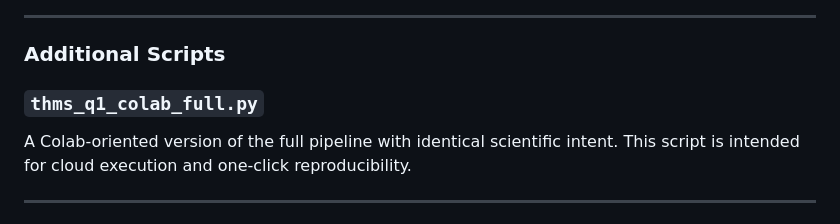
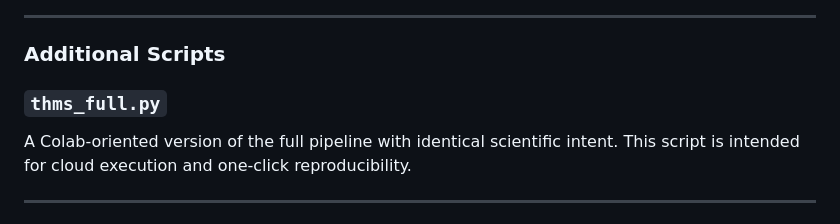
Before and after one commit to NattakittiP/visibility_aware_readability, a Markdown page: README.md, the part around the change. Drawn GitHub-style.

```diff
--- a/README.md
+++ b/README.md
@@ -164,7 +164,7 @@ python thms_pipeline.py
 
 ### Additional Scripts
 
-### `thms_q1_colab_full.py`
+### `thms_full.py`
 
 A Colab-oriented version of the full pipeline with identical scientific intent.
 This script is intended for cloud execution and one-click reproducibility.
```
